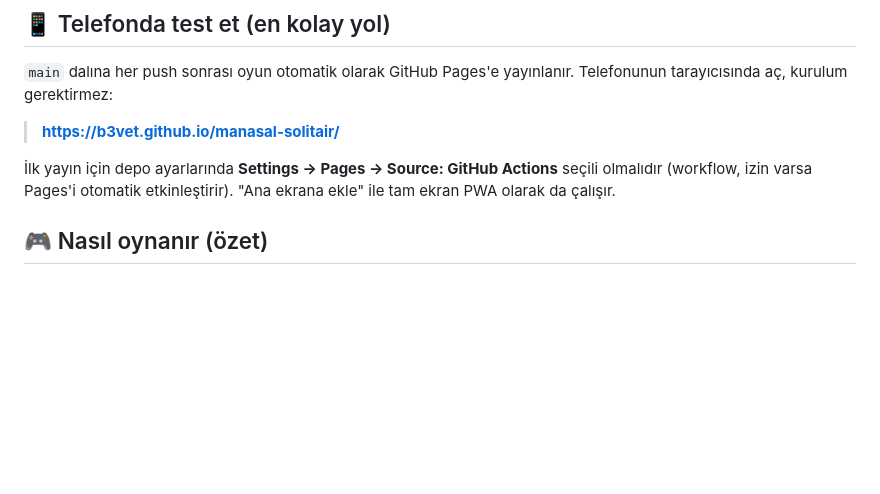
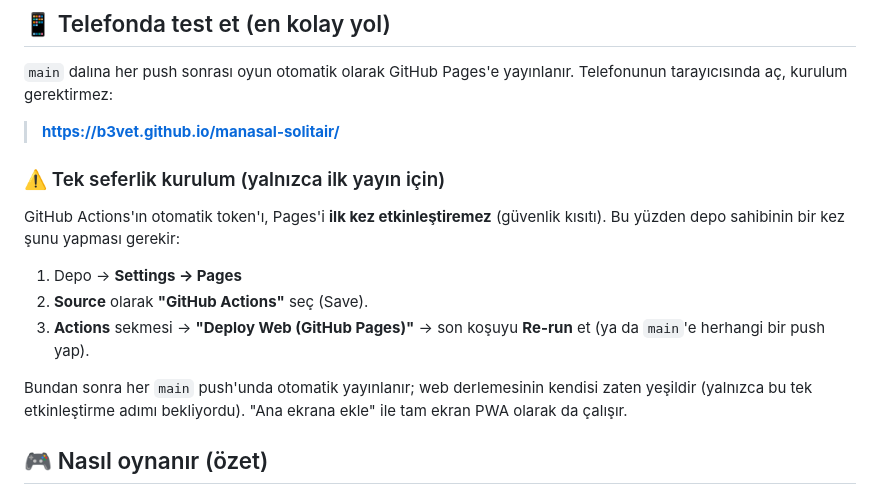
Before and after one commit to b3vet/manasal-solitair, a Markdown page: README.md, the part around the change. Drawn GitHub-style; blank space fills up the shorter version.

Commit message:
docs: Pages tek-seferlik etkinleştirme adımını README'de netleştir
Co-Authored-By: Claude Fable 5 <noreply@anthropic.com>
Claude-Session: https://claude.ai/code/session_016ZgU2movbmCMEjw7CJVURp

```diff
--- a/README.md
+++ b/README.md
@@ -13,9 +13,19 @@ tarayıcısında aç, kurulum gerektirmez:
 
 > **https://b3vet.github.io/manasal-solitair/**
 
-İlk yayın için depo ayarlarında **Settings → Pages → Source: GitHub Actions** seçili olmalıdır
-(workflow, izin varsa Pages'i otomatik etkinleştirir). "Ana ekrana ekle" ile tam ekran PWA
-olarak da çalışır.
+### ⚠️ Tek seferlik kurulum (yalnızca ilk yayın için)
+
+GitHub Actions'ın otomatik token'ı, Pages'i **ilk kez etkinleştiremez** (güvenlik kısıtı).
+Bu yüzden depo sahibinin bir kez şunu yapması gerekir:
+
+1. Depo → **Settings → Pages**
+2. **Source** olarak **"GitHub Actions"** seç (Save).
+3. **Actions** sekmesi → **"Deploy Web (GitHub Pages)"** → son koşuyu **Re-run** et
+   (ya da `main`'e herhangi bir push yap).
+
+Bundan sonra her `main` push'unda otomatik yayınlanır; web derlemesinin kendisi zaten yeşildir
+(yalnızca bu tek etkinleştirme adımı bekliyordu). "Ana ekrana ekle" ile tam ekran PWA olarak da
+çalışır.
 
 ## 🎮 Nasıl oynanır (özet)
 
```
